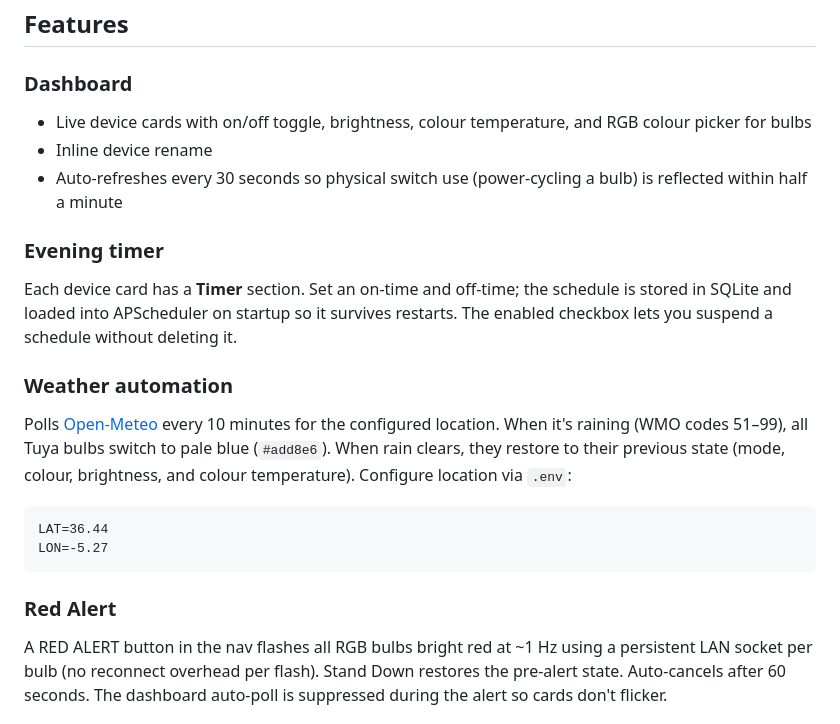
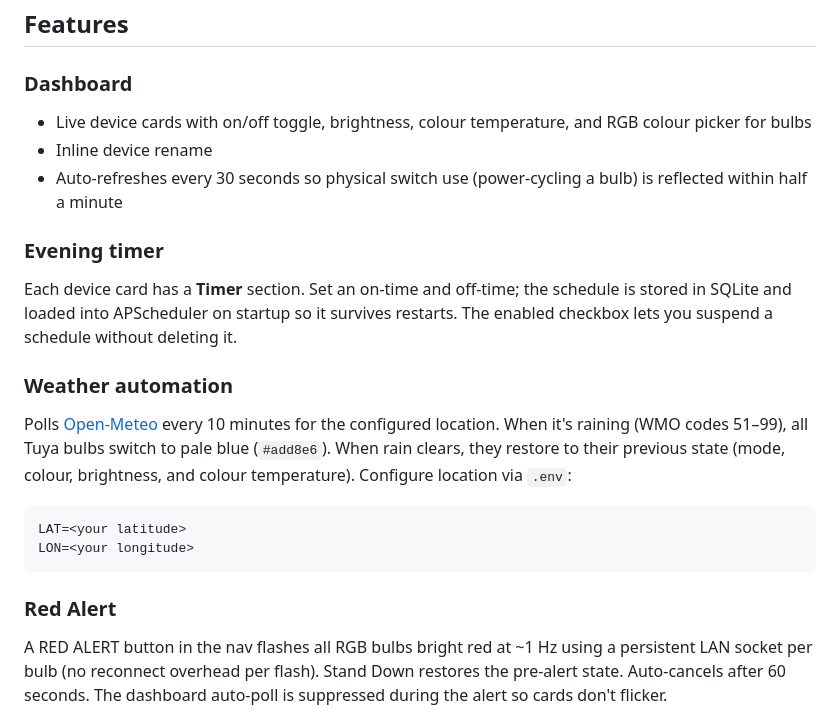
Before and after one commit to PeteBoucher/home-auto, a Markdown page: README.md, the part around the change. Rendered like a GitHub page.

Commit message:
Remove real coordinates from README
Replace with placeholder values for privacy.

Co-Authored-By: Claude Sonnet 4.6 <noreply@anthropic.com>

````diff
--- a/README.md
+++ b/README.md
@@ -13,22 +13,26 @@ A local-first home automation dashboard running on a Raspberry Pi. Controls smar
 ## Features
 
 ### Dashboard
+
 - Live device cards with on/off toggle, brightness, colour temperature, and RGB colour picker for bulbs
 - Inline device rename
 - Auto-refreshes every 30 seconds so physical switch use (power-cycling a bulb) is reflected within half a minute
 
 ### Evening timer
+
 Each device card has a **Timer** section. Set an on-time and off-time; the schedule is stored in SQLite and loaded into APScheduler on startup so it survives restarts. The enabled checkbox lets you suspend a schedule without deleting it.
 
 ### Weather automation
+
 Polls [Open-Meteo](https://open-meteo.com/) every 10 minutes for the configured location. When it's raining (WMO codes 51–99), all Tuya bulbs switch to pale blue (`#add8e6`). When rain clears, they restore to their previous state (mode, colour, brightness, and colour temperature). Configure location via `.env`:
 
 ```
-LAT=36.44
-LON=-5.27
+LAT=<your latitude>
+LON=<your longitude>
 ```
 
 ### Red Alert
+
 A RED ALERT button in the nav flashes all RGB bulbs bright red at ~1 Hz using a persistent LAN socket per bulb (no reconnect overhead per flash). Stand Down restores the pre-alert state. Auto-cancels after 60 seconds. The dashboard auto-poll is suppressed during the alert so cards don't flicker.
 
 ## Stack
````
